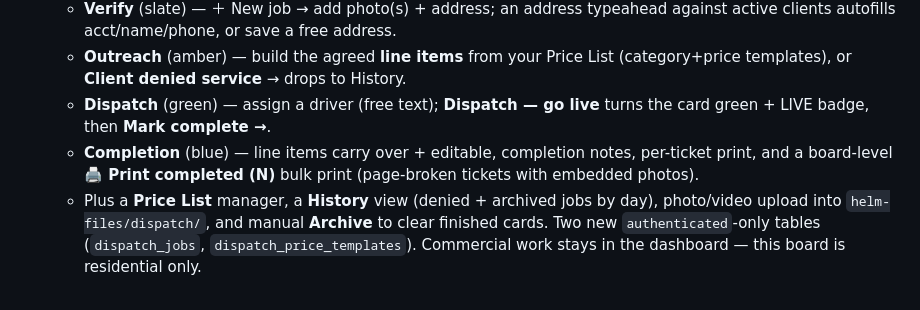
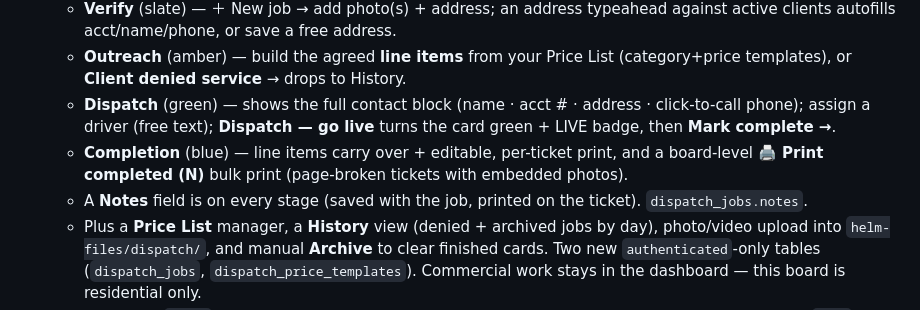
Before and after one commit to bonez4/helm-app, a Markdown page: README.md, the part around the change. GitHub-like rendering.

Commit message:
docs: dispatch notes-at-every-stage + Dispatch contact block
Co-Authored-By: Claude Opus 4.8 <noreply@anthropic.com>

```diff
--- a/README.md
+++ b/README.md
@@ -670,8 +670,9 @@ Top-level Analysis tab — stock-chart-style trend studio modeled on Schwab/Fide
 - **Dispatch tab** (`#dispatch`) — a **residential** bulky-pickup Kanban board, 4 color-coded stages, cards advanced by a per-stage button:
   - **Verify** (slate) — ＋ New job → add photo(s) + address; an address typeahead against active clients autofills acct/name/phone, or save a free address.
   - **Outreach** (amber) — build the agreed **line items** from your Price List (category+price templates), or **Client denied service** → drops to History.
-  - **Dispatch** (green) — assign a driver (free text); **Dispatch — go live** turns the card green + LIVE badge, then **Mark complete →**.
-  - **Completion** (blue) — line items carry over + editable, completion notes, per-ticket print, and a board-level **🖨 Print completed (N)** bulk print (page-broken tickets with embedded photos).
+  - **Dispatch** (green) — shows the full contact block (name · acct # · address · click-to-call phone); assign a driver (free text); **Dispatch — go live** turns the card green + LIVE badge, then **Mark complete →**.
+  - **Completion** (blue) — line items carry over + editable, per-ticket print, and a board-level **🖨 Print completed (N)** bulk print (page-broken tickets with embedded photos).
+  - A **Notes** field is on every stage (saved with the job, printed on the ticket). `dispatch_jobs.notes`.
   - Plus a **Price List** manager, a **History** view (denied + archived jobs by day), photo/video upload into `helm-files/dispatch/`, and manual **Archive** to clear finished cards. Two new `authenticated`-only tables (`dispatch_jobs`, `dispatch_price_templates`). Commercial work stays in the dashboard — this board is residential only.
 - **Lost Clients** (`#lost`, also linked from the home list) — a log of every account whose latest event is `lost`, fetched by id so **inactive** accounts (which drop off the Active-commercial list) still show, with date + reason and click-through to the file. **＋ Add lost client** searches *all* accounts (any status, so inactive ones are findable) and logs a `commercial_events` lost row, so it also feeds the dashboard/reports. No new table.
 - **Mobile-first**, same safe-area awareness as HELM.
```
